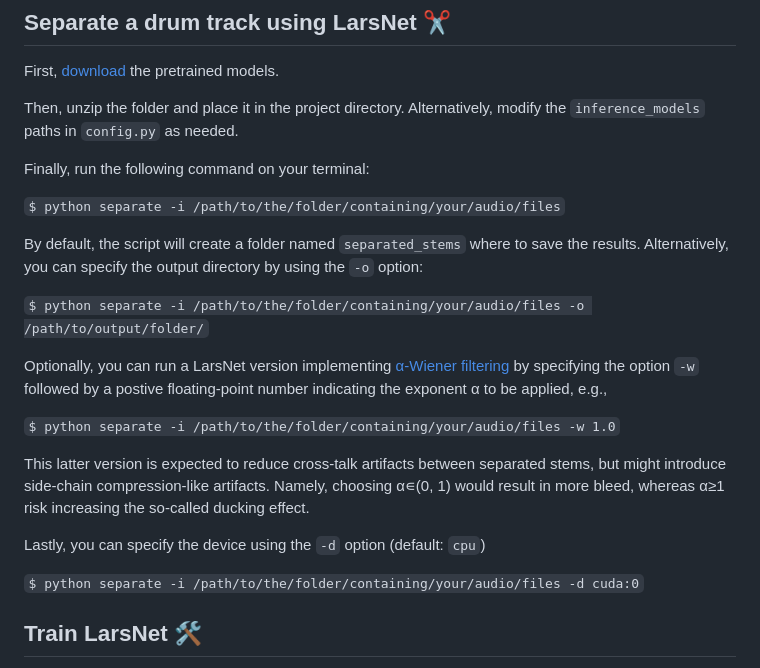
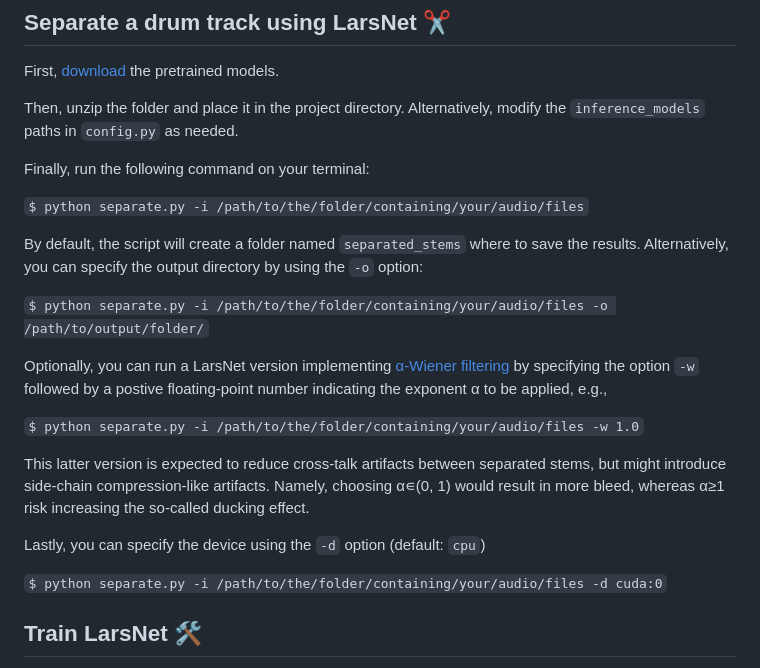
Before and after one commit to polimi-ispl/larsnet, a Markdown page: README.md, the part around the change. Drawn GitHub-style.

```diff
--- a/README.md
+++ b/README.md
@@ -49,21 +49,21 @@ Then, unzip the folder and place it in the project directory. Alternatively, mod
 
 Finally, run the following command on your terminal:
 
-`$ python separate -i /path/to/the/folder/containing/your/audio/files`
+`$ python separate.py -i /path/to/the/folder/containing/your/audio/files`
 
 By default, the script will create a folder named `separated_stems` where to save the results. Alternatively, you can specify the output directory by using the `-o` option:
 
-`$ python separate -i /path/to/the/folder/containing/your/audio/files -o /path/to/output/folder/`
+`$ python separate.py -i /path/to/the/folder/containing/your/audio/files -o /path/to/output/folder/`
 
 Optionally, you can run a LarsNet version implementing [α-Wiener filtering](https://doi.org/10.1109/ICASSP.2015.7177973) by specifying the option `-w` followed by a postive floating-point number indicating the exponent α to be applied, e.g.,
 
-`$ python separate -i /path/to/the/folder/containing/your/audio/files -w 1.0`
+`$ python separate.py -i /path/to/the/folder/containing/your/audio/files -w 1.0`
 
 This latter version is expected to reduce cross-talk artifacts between separated stems, but might introduce side-chain compression-like artifacts. Namely, choosing α∊(0, 1) would result in more bleed, whereas α≥1 risk increasing the so-called ducking effect.
 
 Lastly, you can specify the device using the `-d` option (default: `cpu`)
 
-`$ python separate -i /path/to/the/folder/containing/your/audio/files -d cuda:0`
+`$ python separate.py -i /path/to/the/folder/containing/your/audio/files -d cuda:0`
 
 ## Train LarsNet 🛠️
 
```
